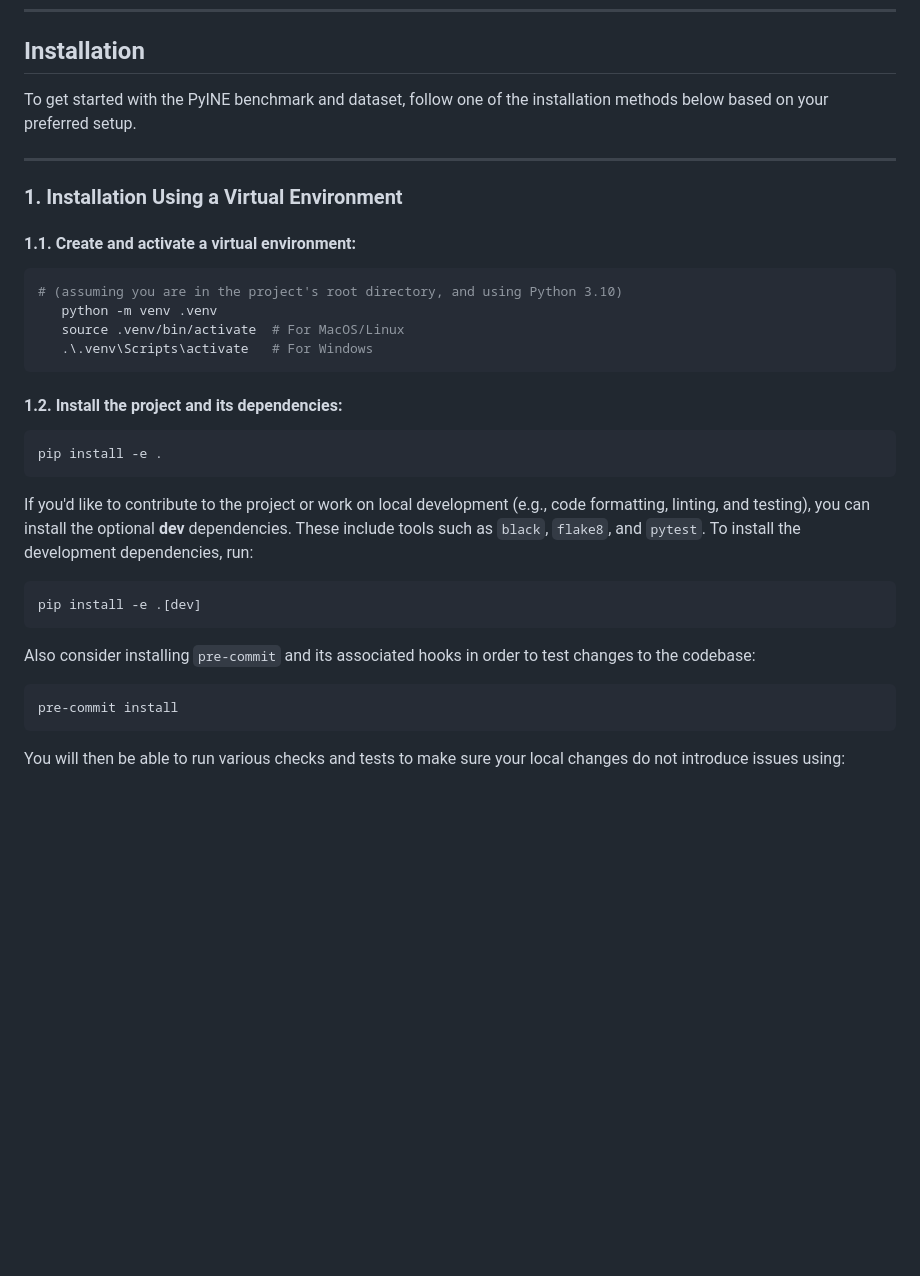
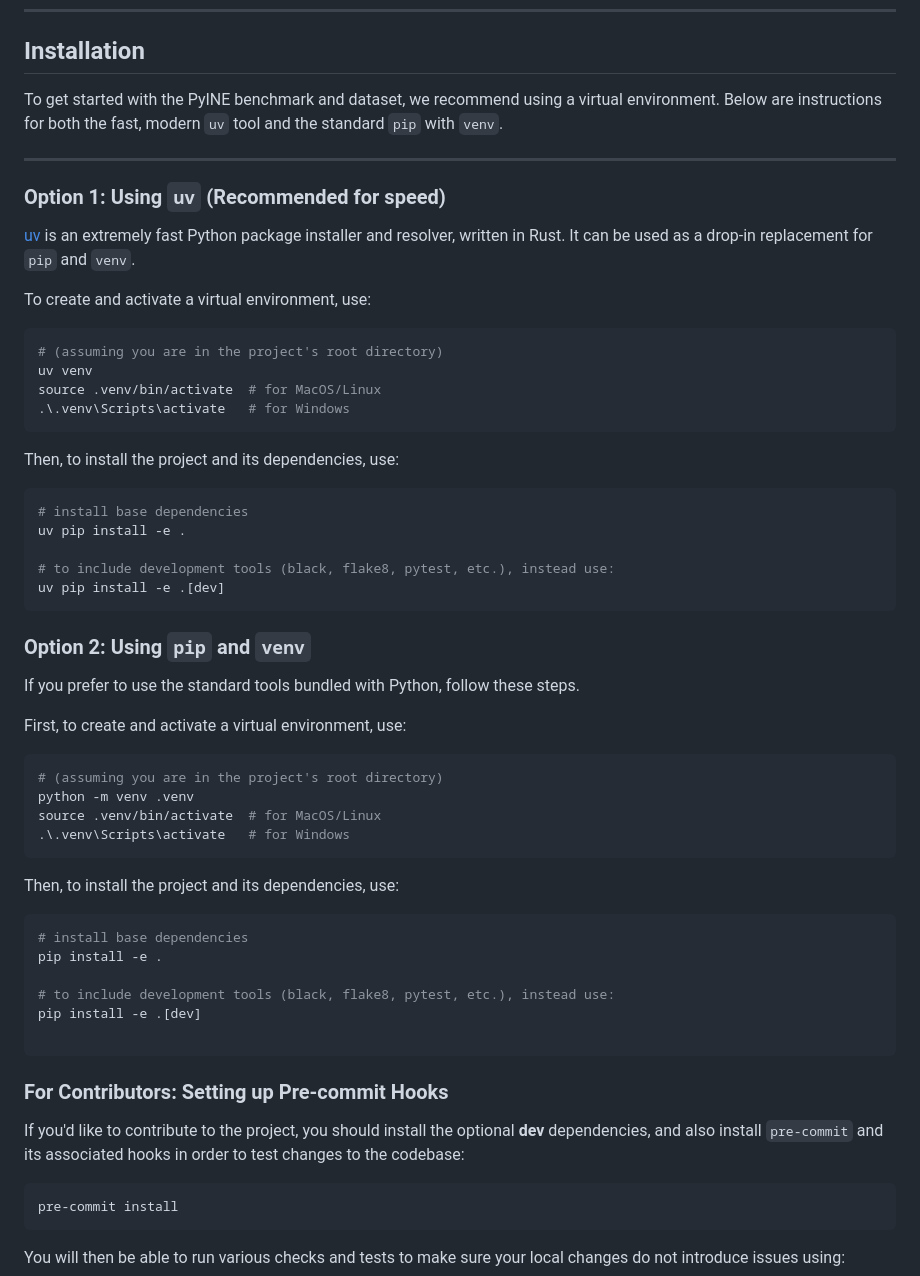
Before and after one commit to saifh-github/pyine, a Markdown page: README.md, the part around the change. Rendered like a GitHub page; blank space fills up the shorter version.

Commit message:
Update readme w/ uv instructions

````diff
--- a/README.md
+++ b/README.md
@@ -9,37 +9,63 @@ ______________________________________________________________________
 
 ## **Installation**
 
-To get started with the PyINE benchmark and dataset, follow one of the installation methods
-below based on your preferred setup.
+To get started with the PyINE benchmark and dataset, we recommend using a virtual environment.
+Below are instructions for both the fast, modern `uv` tool and the standard `pip` with `venv`.
 
 ______________________________________________________________________
 
-### **1. Installation Using a Virtual Environment**
+### **Option 1: Using `uv` (Recommended for speed)**
 
-#### 1.1. Create and activate a virtual environment:
+[uv](https://github.com/astral-sh/uv) is an extremely fast Python package installer and resolver,
+written in Rust. It can be used as a drop-in replacement for `pip` and `venv`.
 
-```shell script
-# (assuming you are in the project's root directory, and using Python 3.10)
-   python -m venv .venv
-   source .venv/bin/activate  # For MacOS/Linux
-   .\.venv\Scripts\activate   # For Windows
+To create and activate a virtual environment, use:
+
+```shell
+# (assuming you are in the project's root directory)
+uv venv
+source .venv/bin/activate  # for MacOS/Linux
+.\.venv\Scripts\activate   # for Windows
 ```
 
-#### 1.2. Install the project and its dependencies:
+Then, to install the project and its dependencies, use:
 
-```shell script
-pip install -e .
+```shell
+# install base dependencies
+uv pip install -e .
+
+# to include development tools (black, flake8, pytest, etc.), instead use:
+uv pip install -e .[dev]
 ```
 
-If you'd like to contribute to the project or work on local development (e.g., code formatting,
-linting, and testing), you can install the optional **dev** dependencies. These include tools
-such as `black`, `flake8`, and `pytest`. To install the development dependencies, run:
+### **Option 2: Using `pip` and `venv`**
 
-```shell script
-pip install -e .[dev]
+If you prefer to use the standard tools bundled with Python, follow these steps.
+
+First, to create and activate a virtual environment, use:
+
+```shell
+# (assuming you are in the project's root directory)
+python -m venv .venv
+source .venv/bin/activate  # for MacOS/Linux
+.\.venv\Scripts\activate   # for Windows
 ```
 
-Also consider installing `pre-commit` and its associated hooks in order to test changes to the
+Then, to install the project and its dependencies, use:
+
+```shell
+# install base dependencies
+pip install -e .
+
+# to include development tools (black, flake8, pytest, etc.), instead use:
+pip install -e .[dev]
+
+```
+
+### **For Contributors: Setting up Pre-commit Hooks**
+
+If you'd like to contribute to the project, you should install the optional **dev** dependencies,
+and also install `pre-commit` and its associated hooks in order to test changes to the
 codebase:
 
 ```shell script
````
